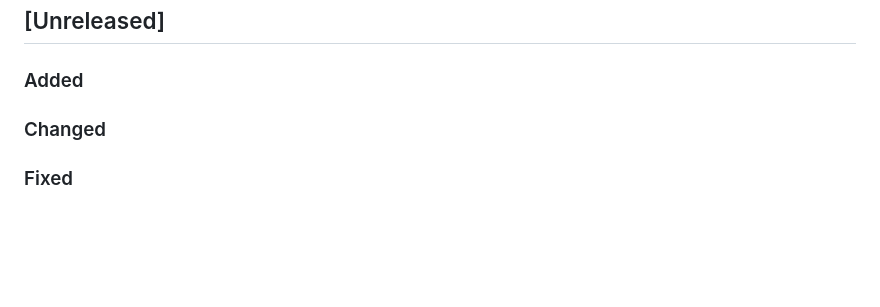
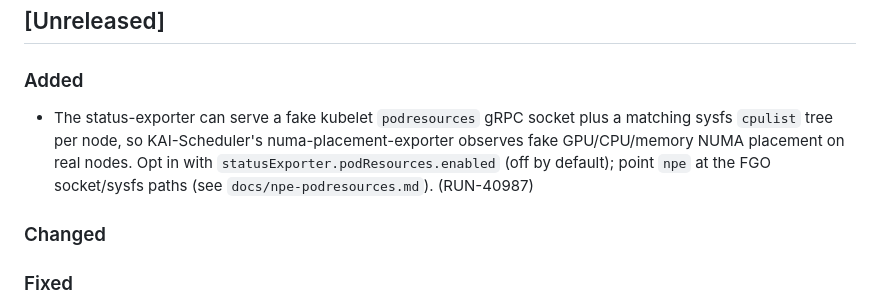
Before and after one commit to run-ai/fake-gpu-operator, a Markdown page: CHANGELOG.md, the part around the change. GitHub-like rendering; blank space fills up the shorter version.

Commit message:
docs(changelog): fake podresources for KAI npe (RUN-40987)
Signed-off-by: Eliran Wolff <eliranw@nvidia.com>

```diff
--- a/CHANGELOG.md
+++ b/CHANGELOG.md
@@ -7,6 +7,12 @@ The format is based on [Keep a Changelog](https://keepachangelog.com/en/1.1.0/).
 ## [Unreleased]
 
 ### Added
+
+- The status-exporter can serve a fake kubelet `podresources` gRPC socket plus a
+  matching sysfs `cpulist` tree per node, so KAI-Scheduler's numa-placement-exporter
+  observes fake GPU/CPU/memory NUMA placement on real nodes. Opt in with
+  `statusExporter.podResources.enabled` (off by default); point `npe` at the FGO
+  socket/sysfs paths (see `docs/npe-podresources.md`). (RUN-40987)
 
 ### Changed
 
```
